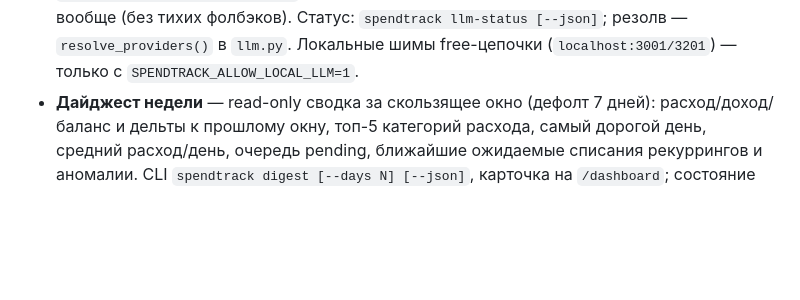
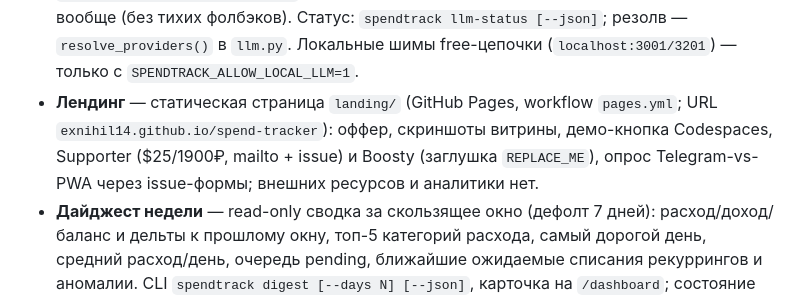
Before and after one commit to ExNihil14/spend-tracker, a Markdown page: CONTEXT.md, the part around the change. Drawn GitHub-style; blank space fills up the shorter version.

```diff
--- a/CONTEXT.md
+++ b/CONTEXT.md
@@ -33,6 +33,9 @@
   или локальный пресет `SPENDTRACK_LLM_PROVIDER=ollama` (air-gap). При заданном BYO free-цепочка не используется
   вообще (без тихих фолбэков). Статус: `spendtrack llm-status [--json]`; резолв — `resolve_providers()` в `llm.py`.
   Локальные шимы free-цепочки (`localhost:3001/3201`) — только с `SPENDTRACK_ALLOW_LOCAL_LLM=1`.
+- **Лендинг** — статическая страница `landing/` (GitHub Pages, workflow `pages.yml`; URL `exnihil14.github.io/spend-tracker`):
+  оффер, скриншоты витрины, демо-кнопка Codespaces, Supporter ($25/1900₽, mailto + issue) и Boosty (заглушка `REPLACE_ME`),
+  опрос Telegram-vs-PWA через issue-формы; внешних ресурсов и аналитики нет.
 - **Дайджест недели** — read-only сводка за скользящее окно (дефолт 7 дней): расход/доход/баланс и дельты к прошлому окну, топ-5 категорий расхода, самый дорогой день, средний расход/день, очередь pending, ближайшие ожидаемые списания рекуррингов и аномалии. CLI `spendtrack digest [--days N] [--json]`, карточка на `/dashboard`; состояние не хранится.
 - **Аномалия** — пометка в дайджесте (только вывод, без алертов и авто-действий): крупная сумма (≥3× медианы |расходов| категории за 90 дней, в категории ≥10 наблюдений, пол 1000 ₽), скачок цены активного рекурринга (≥10% к медиане кластера), near-дубль (один день + мерчант + |сумма|, ≥2 строк — fingerprint не склеил). Переводы не участвуют.
 
```
Also changed, not shown: README.md (+4 -1 lines), spec/PIPELINE.md (+17 -1 lines), landing/assets/shot-approve.png (added), landing/assets/shot-dashboard.png (added), landing/assets/shot-digest.png (added), 10 other files.
